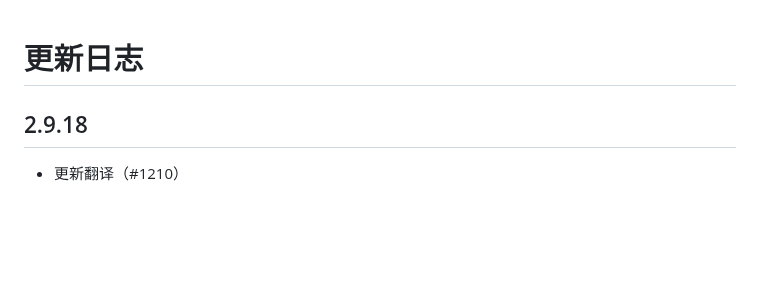
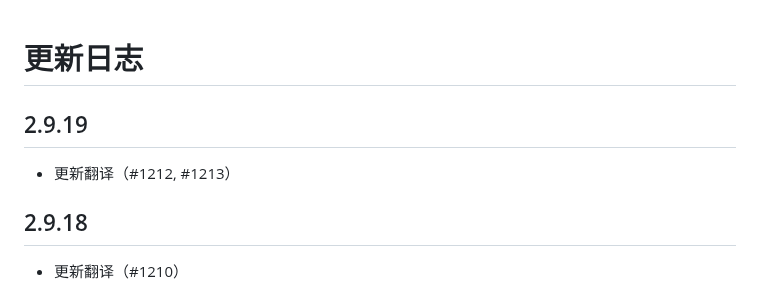
Before and after one commit to EhTagTranslation/EhSyringe, a Markdown page: CHANGELOG.md, the part around the change. Drawn GitHub-style; blank space fills up the shorter version.

Commit message:
build: release

```diff
--- a/CHANGELOG.md
+++ b/CHANGELOG.md
@@ -1,4 +1,8 @@
 # 更新日志
+
+## 2.9.19
+
+-   更新翻译（#1212, #1213）
 
 ## 2.9.18
 
```
